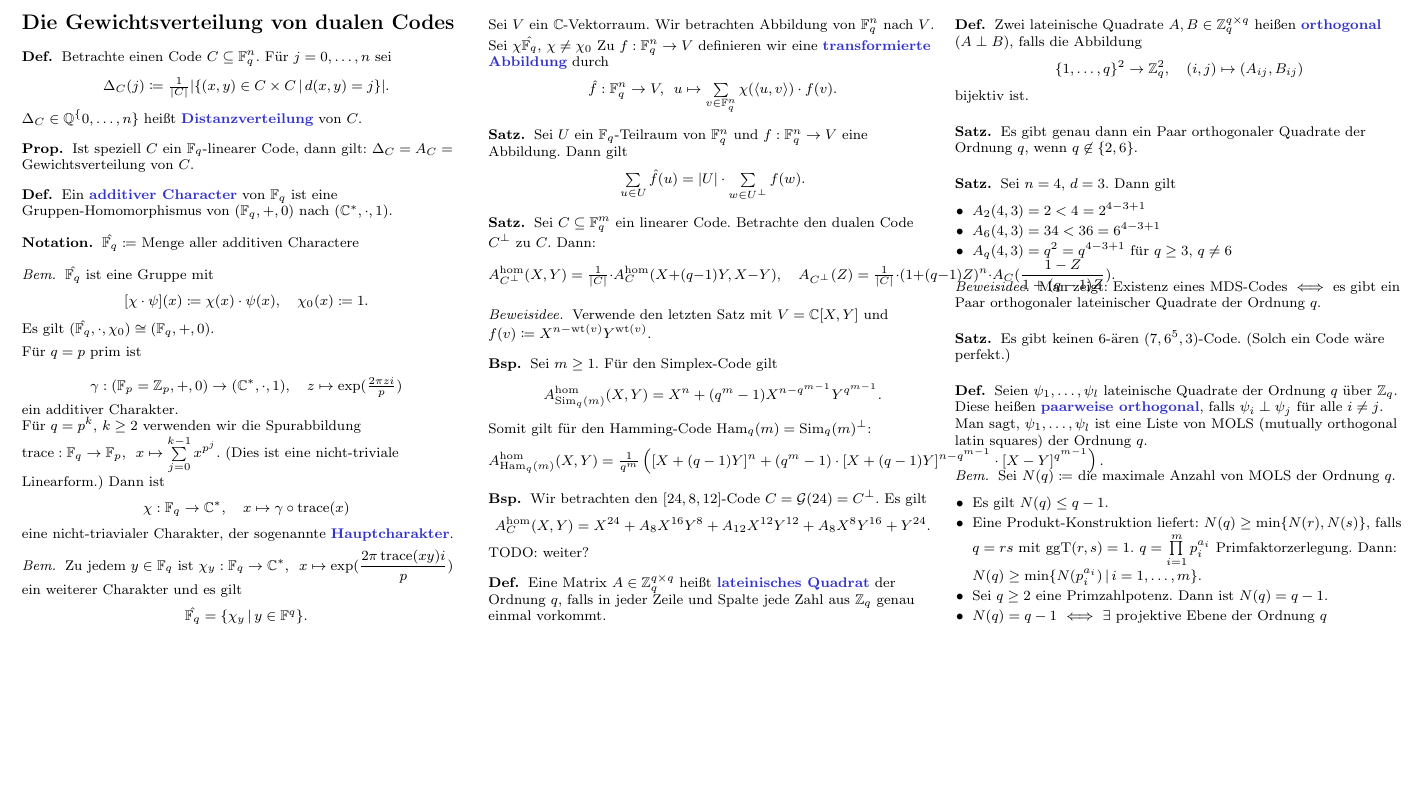
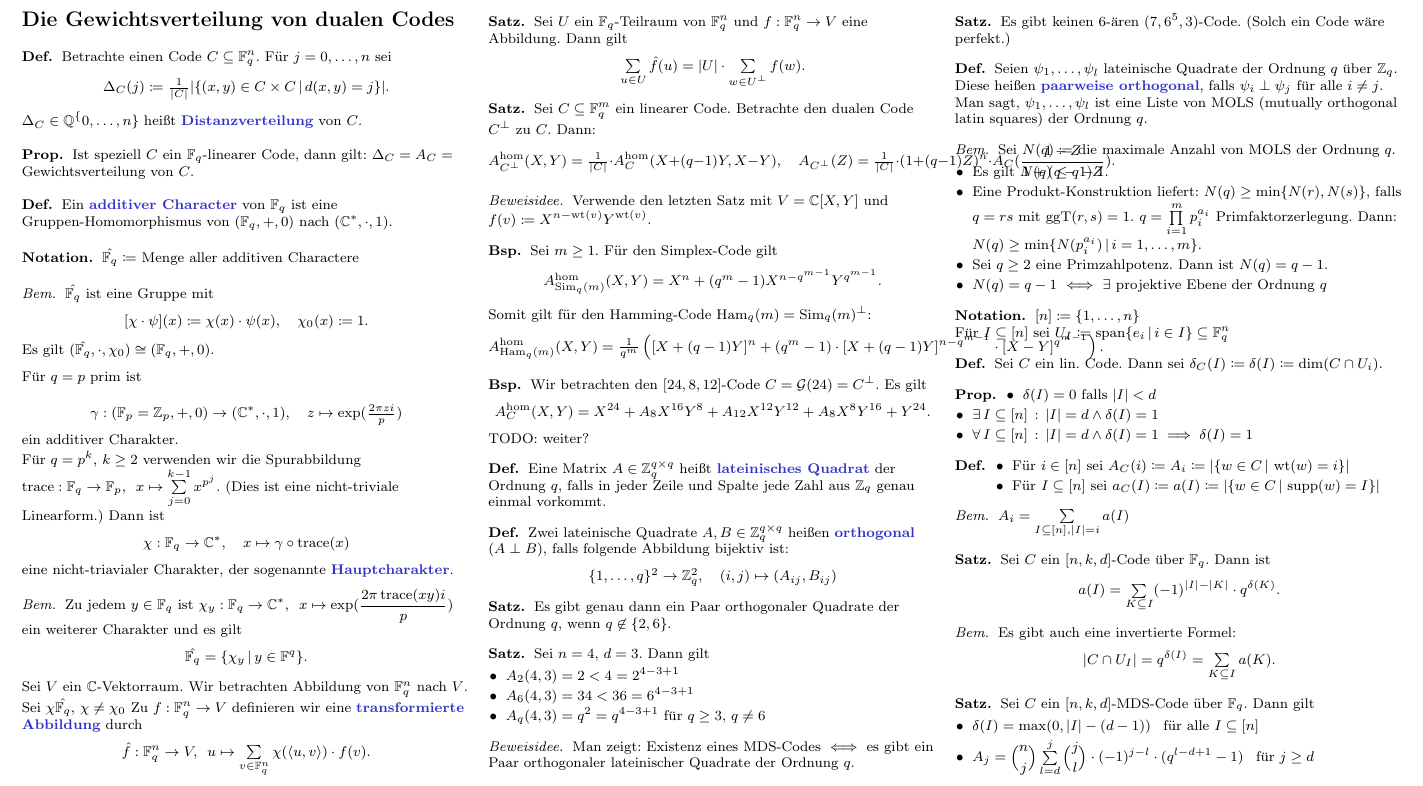
Before and after one commit to timjb/uni-spicker, a LaTeX document (codierungstheorie.tex): part of page 7 of 7, cut so that both start at the same text, the shorter picture padded with empty space. The pictures show the PDF file codierungstheorie.pdf that the author committed with the source.

Commit message:
Vorlesung vom 7.1.2015

```diff
--- a/codierungstheorie.tex
+++ b/codierungstheorie.tex
@@ -1918,12 +1918,11 @@ Zu $f : \F_q^n \to V$ definieren wir eine \emph{transformierte Abbildung} durch
 \end{defn}
 
 \begin{defn}
-  Zwei lateinische Quadrate $A, B \in \Z_q^{q \times q}$ heißen \emph{orthogonal} ($A \perp B$), falls die Abbildung
+  Zwei lateinische Quadrate $A, B \in \Z_q^{q \times q}$ heißen \emph{orthogonal} ($A \perp B$), falls folgende Abbildung bijektiv ist:
   \[
     \{ 1, \ldots, q \}^2 \to \Z_q^2, \quad
     (i, j) \mapsto (A_{ij}, B_{ij})
   \]
-  bijektiv ist.
 \end{defn}
 
 \begin{satz}
@@ -1967,3 +1966,24 @@ Zu $f : \F_q^n \to V$ definieren wir eine \emph{transformierte Abbildung} durch
   \end{itemize}
 \end{bem}
 
+% Vorlesung vom 7.1.2015
+
+% §10.2. Verfeinerung der Gewichtsverteilung eines linearen Codes
+
+\begin{nota}
+  $[n] \coloneqq \{ 1, \ldots, n \}$ \\
+  Für $I \subseteq [n]$ sei $U_I \coloneqq \spann \Set{e_i}{i \in I} \subseteq \F_q^n$
+\end{nota}
+
+
+\begin{defn}
+  Sei $C$ ein lin. Code.
+  Dann sei $\delta_C(I) \coloneqq \delta(I) \coloneqq \dim(C \cap U_i)$.
+\end{defn}
+
+% 10.4
+\begin{prop}
+  \begin{itemize}
+    \item $\delta(I) = 0$ falls $\abs{I} < d$
+    \item $\ex{I \subseteq [n]} \abs{I} = d \wedge \delta(I) = 1$
+    \item $\fa{I \subseteq [n]} \abs{I} = d \wedge \delta(I) = 1 \implies \delta(I) = 1$
@@ -1969,0 +1996,2 @@ Zu $f : \F_q^n \to V$ definieren wir eine \emph{transformierte Abbildung} durch
+      \item Für $i \in [n]$ sei $A_C(i) \coloneqq A_i \coloneqq \abs{\Set{w \in C}{\wt(w) = i}}$
+      \item Für $I \subseteq [n]$ sei $a_C(I) \coloneqq a(I) \coloneqq \abs{\Set{w \in C}{\supp(w) = I}}$
@@ -1970 +2003,35 @@ Zu $f : \F_q^n \to V$ definieren wir eine \emph{transformierte Abbildung} durch
+  $A_i = \sum_{I \subseteq [n], \abs{I} = i} a(I)$
+\end{bem}
+
+% 10.5
+\begin{satz}
+  Sei $C$ ein $[n, k, d]$-Code über $\F_q$.
+  Dann ist
+  \[
+    a(I) = \sum_{K \subseteq I} (-1)^{\abs{I} - \abs{K}} \cdot q^{\delta(K)}.
+  \]
+\end{satz}
+
+\begin{bem}
+  Es gibt auch eine invertierte Formel:
+  \[
+    \abs{C \cap U_I} = q^{\delta(I)} = \sum_{K \subseteq I} a(K).
+  \]
+\end{bem}
+
+% §10.3.
+
+% 10.6 und 10.7
+\begin{satz}
+  Sei $C$ ein $[n, k, d]$-MDS-Code über $\F_q$. % (\dh{} $k = n - d + 1$).
+  Dann gilt
+  \begin{itemize}
+    \item $\delta(I) = \max ( 0, \abs{I} - (d-1) )$ \enspace
+    für alle $I \subseteq [n]$
+    \item $A_j = \binom{n}{j} \sum_{l=d}^j \binom{j}{l} \cdot (-1)^{j-l} \cdot (q^{l-d+1} - 1)$ \enspace
+    für $j \geq d$
+  \end{itemize}
+\end{satz}
+
+
 \end{document}
```
Also changed, not shown: codierungstheorie.pdf, codierungstheorie.tex (11 more changed lines).
